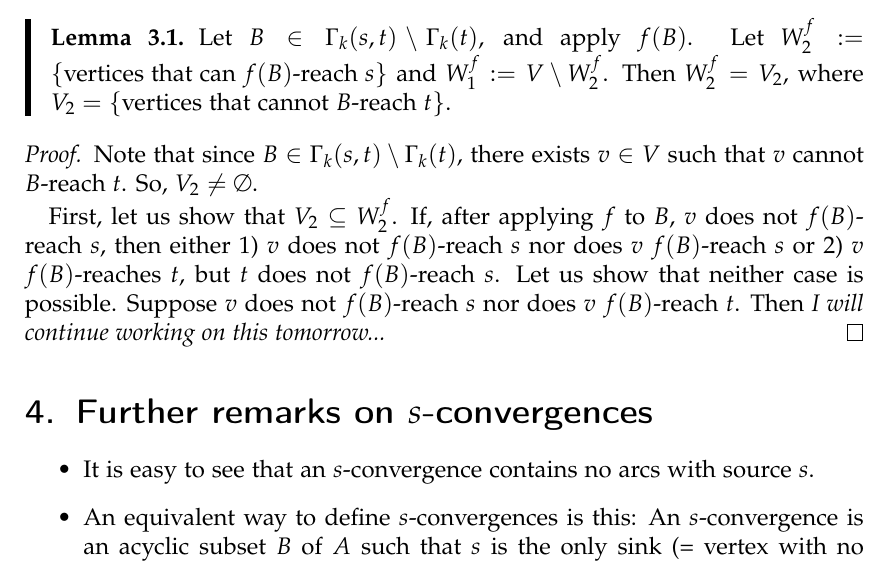
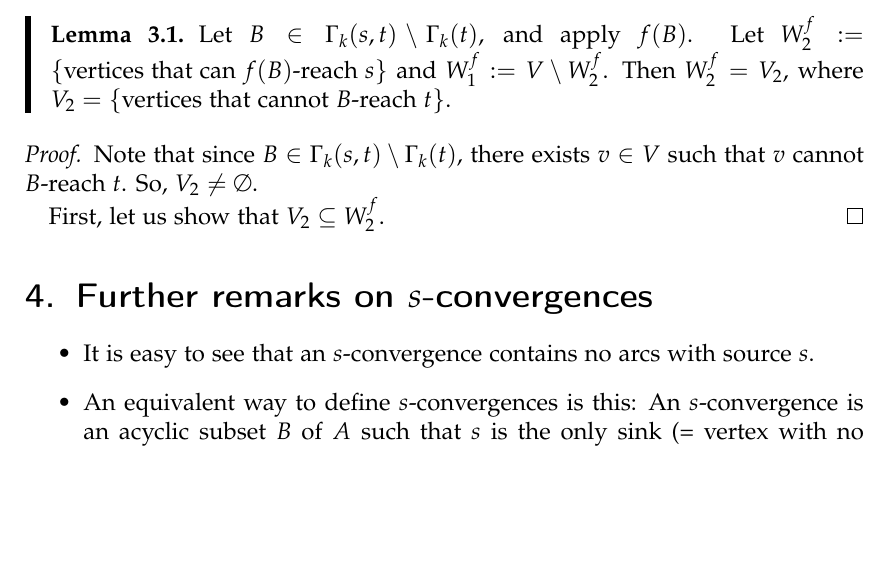
Before and after one commit to darijgr/balgamma, a LaTeX paper (balgamma.tex): part of page 5 of 5, cut so that both start at the same text, the shorter picture padded with empty space. Compiled offline with pdfLaTeX.

Commit message:
Update balgamma.tex

```diff
--- a/balgamma.tex
+++ b/balgamma.tex
@@ -444,7 +444,7 @@ $\phi_{V_{1},V_{2}}$).
 \begin{proof}
     Note that since $B \in \Gamma_{k}(s,t) \setminus \Gamma_{k}(t)$, there exists $v \in V$ such that $v$ cannot $B$-reach $t$. So, $V_{2} \neq \emptyset$.
 
-    First, let us show that $V_{2} \subseteq W_{2}^f$. If, after applying $f$ to $B$, $v$ does not $f(B)$-reach $s$, then either 1) $v$ does not $f(B)$-reach $s$ nor does $v$ $f(B)$-reach $s$ or 2) $v$ $f(B)$-reaches $t$, but $t$ does not $f(B)$-reach $s$. Let us show that neither case is possible. Suppose $v$ does not $f(B)$-reach $s$ nor does $v$ $f(B)$-reach $t$. Then \textit{I will continue working on this tomorrow...}
+    First, let us show that $V_{2} \subseteq W_{2}^f$.
 \end{proof}
 
 \section{Further remarks on $s$-convergences}
```
Also changed, not shown: balgamma.tex (2 more changed lines).
